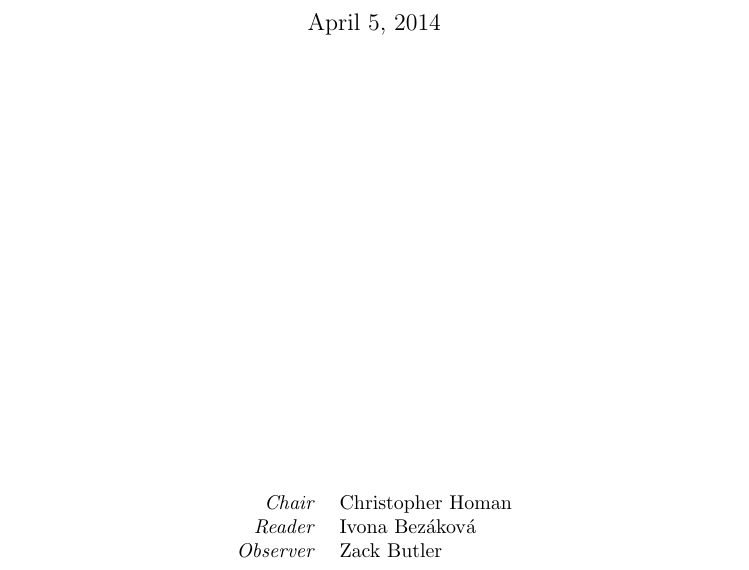
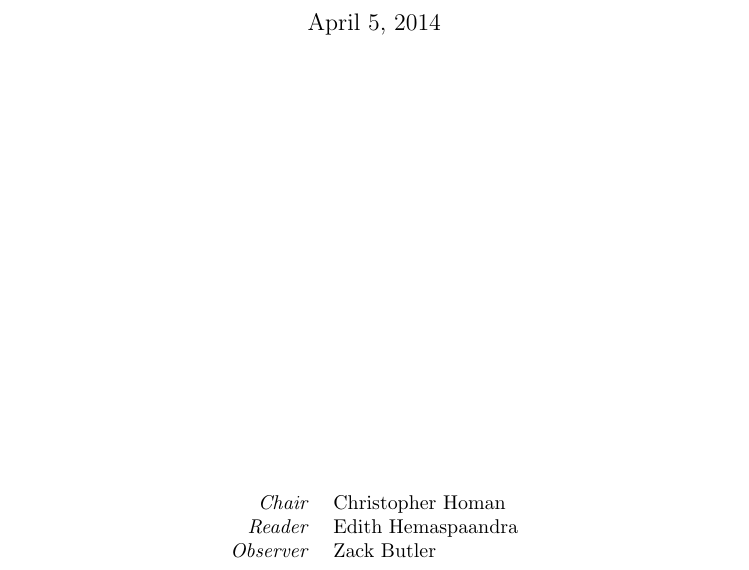
Before and after one commit to jpotterm/ms-thesis, a LaTeX thesis (tex/thesis.tex): part of page 1 of 59, cut so that both start at the same text. Compiled offline with pdfLaTeX.

Commit message:
Replace Ivona with Edith as Reader.

```diff
--- a/tex/thesis.tex
+++ b/tex/thesis.tex
@@ -50,7 +50,7 @@
 	\begin{center}
 		\begin{tabular}{rl}
 			\emph{Chair} & Christopher Homan \\
-			\emph{Reader} & Ivona Bez\'{a}kov\'{a} \\
+			\emph{Reader} & Edith Hemaspaandra \\
 			\emph{Observer} & Zack Butler
 		\end{tabular}
 	\end{center}
```
Also changed, not shown: tex/thesis.pdf.
